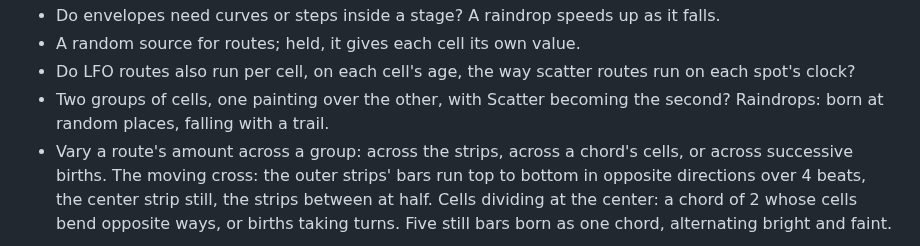
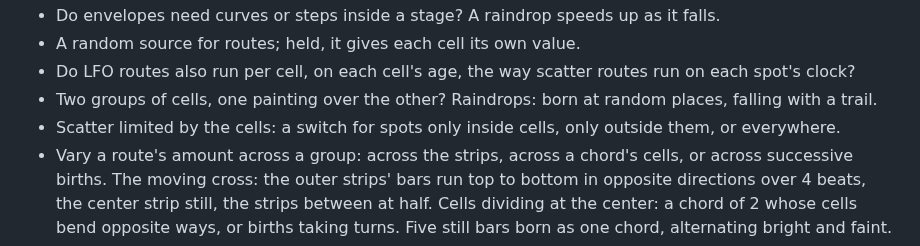
Before and after one commit to knorrli/Aurora, a Markdown page: TODO.md, the part around the change. Drawn GitHub-style.

Commit message:
List limiting Scatter to inside or outside the cells as open, and keep Scatter out of the cells
Co-Authored-By: Claude Opus 5.5 <noreply@anthropic.com>

```diff
--- a/TODO.md
+++ b/TODO.md
@@ -87,7 +87,8 @@ Seen only in the preview so far. One look each, driven from the editor.
 - Do envelopes need curves or steps inside a stage? A raindrop speeds up as it falls.
 - A random source for routes; held, it gives each cell its own value.
 - Do LFO routes also run per cell, on each cell's age, the way scatter routes run on each spot's clock?
-- Two groups of cells, one painting over the other, with Scatter becoming the second? Raindrops: born at random places, falling with a trail.
+- Two groups of cells, one painting over the other? Raindrops: born at random places, falling with a trail.
+- Scatter limited by the cells: a switch for spots only inside cells, only outside them, or everywhere.
 - Vary a route's amount across a group: across the strips, across a chord's cells, or across successive births. The moving cross: the outer strips' bars run top to bottom in opposite directions over 4 beats, the center strip still, the strips between at half. Cells dividing at the center: a chord of 2 whose cells bend opposite ways, or births taking turns. Five still bars born as one chord, alternating bright and faint.
 - Should Fan reach births and envelopes? Today a cell is born on every strip at the same moment and its envelope runs in step; Fan moves only where it sits, how fast it goes and when its LFO hits. Fanned births would ripple across the wall.
 - Can a oneshot play one cell?
```
